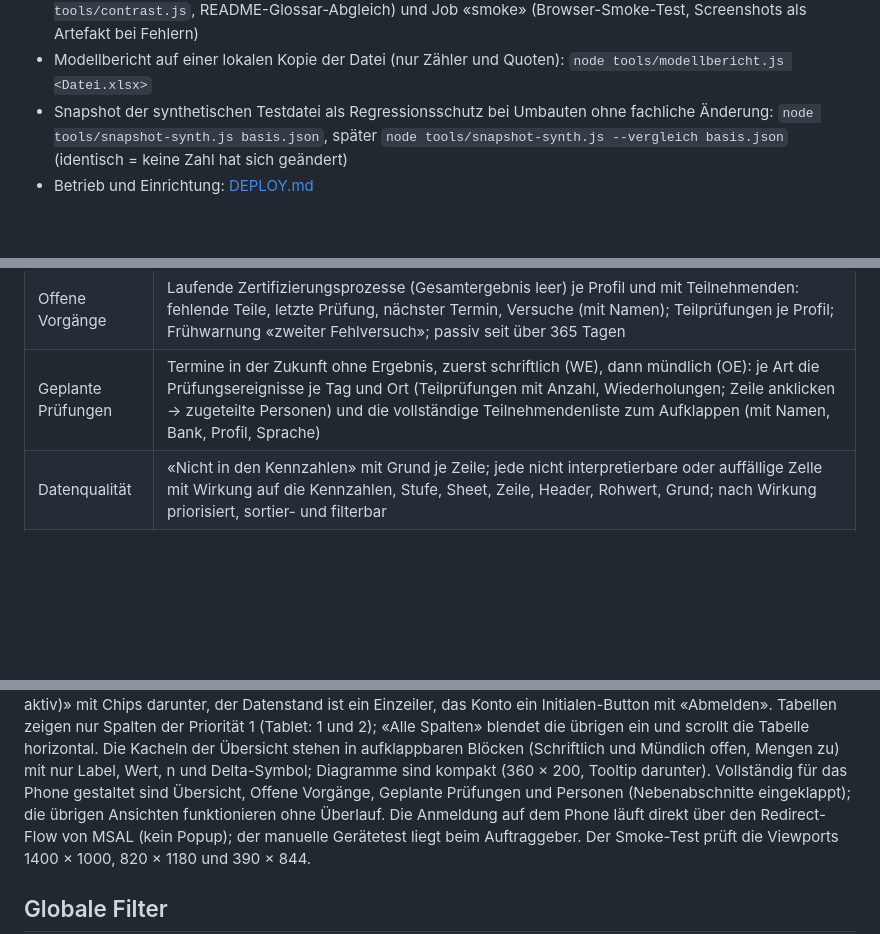
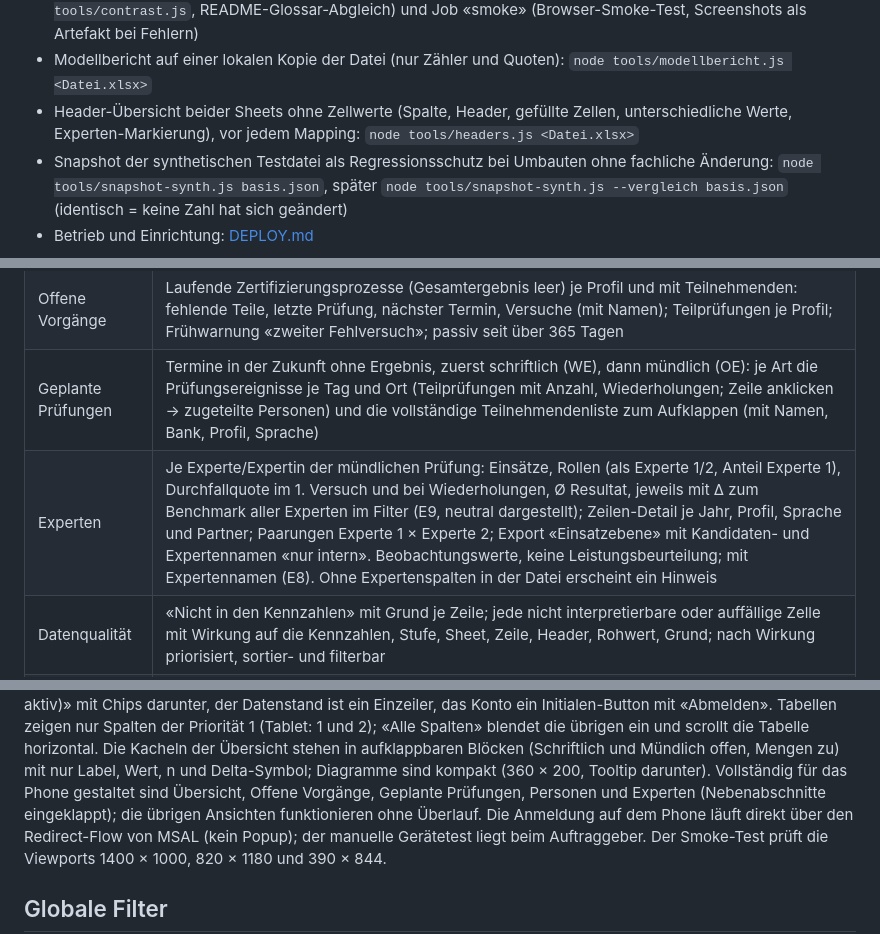
Before and after one commit to markusbaechler/bbz-saq, a Markdown page: README.md, 3 parts joined by grey strips. Drawn GitHub-style; blank space fills up the shorter version.

```diff
--- a/README.md
+++ b/README.md
@@ -12,6 +12,7 @@ ausschliesslich die Sheets «First Certification» und «Ausgestellte Zertifikat
 - Browser-Smoke-Test (Playwright, Chromium): `cd tests/smoke && npm ci && npx playwright install chromium && node run.mjs`. Erzeugt eine synthetische Excel im Temp-Verzeichnis, lädt sie in die App, rendert jede Ansicht, prüft Filter, Chips, Export-Menü, Glossar-Sprung, Kacheln, Tabellen-Encoding, aufklappbare Ereignisse, DQ-Suche, Tastaturbedienung, Druck, Dark Mode und den leeren Browser-Speicher; Screenshots unter `tests/smoke/output/`. Playwright ist die einzige npm-Abhängigkeit im Repo und reines Test-Tooling. Ohne Browser-Download lässt sich ein vorhandener Chromium über `SMOKE_CHROMIUM=<Pfad zur Headless-Shell>` verwenden.
 - CI: GitHub Action «Tests» (`.github/workflows/tests.yml`) bei Push auf `main` und bei Pull Requests: Job «tests» (Syntaxprüfung aller Module, `node tests/run-node.js`, Kontrastprüfung der Farb-Tokens `node tools/contrast.js`, README-Glossar-Abgleich) und Job «smoke» (Browser-Smoke-Test, Screenshots als Artefakt bei Fehlern)
 - Modellbericht auf einer lokalen Kopie der Datei (nur Zähler und Quoten): `node tools/modellbericht.js <Datei.xlsx>`
+- Header-Übersicht beider Sheets ohne Zellwerte (Spalte, Header, gefüllte Zellen, unterschiedliche Werte, Experten-Markierung), vor jedem Mapping: `node tools/headers.js <Datei.xlsx>`
 - Snapshot der synthetischen Testdatei als Regressionsschutz bei Umbauten ohne fachliche Änderung: `node tools/snapshot-synth.js basis.json`, später `node tools/snapshot-synth.js --vergleich basis.json` (identisch = keine Zahl hat sich geändert)
 - Betrieb und Einrichtung: [DEPLOY.md](DEPLOY.md)
 
@@ -38,6 +39,7 @@ der Navigation und lässt sich zu allen Zählern aufklappen.
 | Personen | Eine Person suchen (Name, Bank, Profil, Sprache, Zertifikat-Nr., Status; ab 2 Zeichen, mehrere Begriffe = UND) und ihren Weg nachvollziehen: Pfad über alle Vorgänge, je Vorgang Stammdaten, Status, Prüfungsraster (Teilprüfungen × RUN1–RUN3), Zeitachse, Datenqualität und Export «Diese Person»; mit Namen (E7). Ohne Suchtext leer, ausser eine Bank ist gefiltert (dann alle Personen der Bank); Geburtsjahr nur bei Namensgleichen |
 | Offene Vorgänge | Laufende Zertifizierungsprozesse (Gesamtergebnis leer) je Profil und mit Teilnehmenden: fehlende Teile, letzte Prüfung, nächster Termin, Versuche (mit Namen); Teilprüfungen je Profil; Frühwarnung «zweiter Fehlversuch»; passiv seit über 365 Tagen |
 | Geplante Prüfungen | Termine in der Zukunft ohne Ergebnis, zuerst schriftlich (WE), dann mündlich (OE): je Art die Prüfungsereignisse je Tag und Ort (Teilprüfungen mit Anzahl, Wiederholungen; Zeile anklicken → zugeteilte Personen) und die vollständige Teilnehmendenliste zum Aufklappen (mit Namen, Bank, Profil, Sprache) |
+| Experten | Je Experte/Expertin der mündlichen Prüfung: Einsätze, Rollen (als Experte 1/2, Anteil Experte 1), Durchfallquote im 1. Versuch und bei Wiederholungen, Ø Resultat, jeweils mit Δ zum Benchmark aller Experten im Filter (E9, neutral dargestellt); Zeilen-Detail je Jahr, Profil, Sprache und Partner; Paarungen Experte 1 × Experte 2; Export «Einsatzebene» mit Kandidaten- und Expertennamen «nur intern». Beobachtungswerte, keine Leistungsbeurteilung; mit Expertennamen (E8). Ohne Expertenspalten in der Datei erscheint ein Hinweis |
 | Datenqualität | «Nicht in den Kennzahlen» mit Grund je Zeile; jede nicht interpretierbare oder auffällige Zelle mit Wirkung auf die Kennzahlen, Stufe, Sheet, Zeile, Header, Rohwert, Grund; nach Wirkung priorisiert, sortier- und filterbar |
 | Glossar | Begriffe und Kennzahl-Definitionen (Definition, Nenner, Grenzfälle), auch ohne geladene Daten |
 
@@ -60,7 +62,7 @@ ihrem Rahmen). Die Navigation ist ein Auswahlfeld mit den vier Gruppen, die Filt
 zeigen nur Spalten der Priorität 1 (Tablet: 1 und 2); «Alle Spalten» blendet die übrigen ein und scrollt die Tabelle
 horizontal. Die Kacheln der Übersicht stehen in aufklappbaren Blöcken (Schriftlich und Mündlich offen, Mengen zu) mit
 nur Label, Wert, n und Delta-Symbol; Diagramme sind kompakt (360 × 200, Tooltip darunter). Vollständig für das Phone
-gestaltet sind Übersicht, Offene Vorgänge, Geplante Prüfungen und Personen (Nebenabschnitte eingeklappt); die übrigen Ansichten
+gestaltet sind Übersicht, Offene Vorgänge, Geplante Prüfungen, Personen und Experten (Nebenabschnitte eingeklappt); die übrigen Ansichten
 funktionieren ohne Überlauf. Die Anmeldung auf dem Phone läuft direkt über den Redirect-Flow von MSAL (kein Popup); der
 manuelle Gerätetest liegt beim Auftraggeber. Der Smoke-Test prüft die Viewports 1400 × 1000, 820 × 1180 und 390 × 844.
 
```
Also changed, not shown: other parts of README.md (+16 -2 lines), PROMPT-2.md (+1 -1 lines), PROMPT.md (+1 -1 lines).
